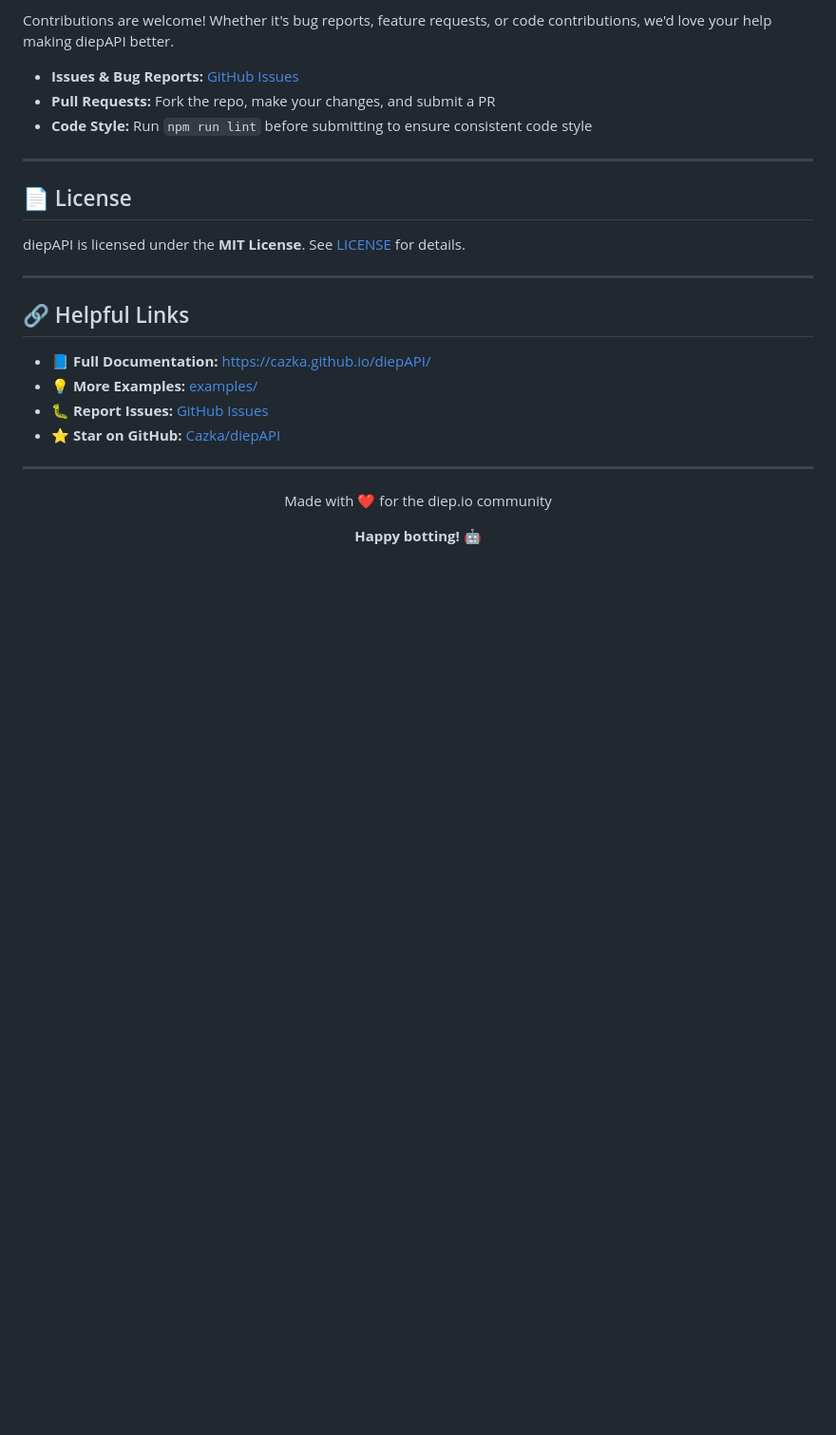
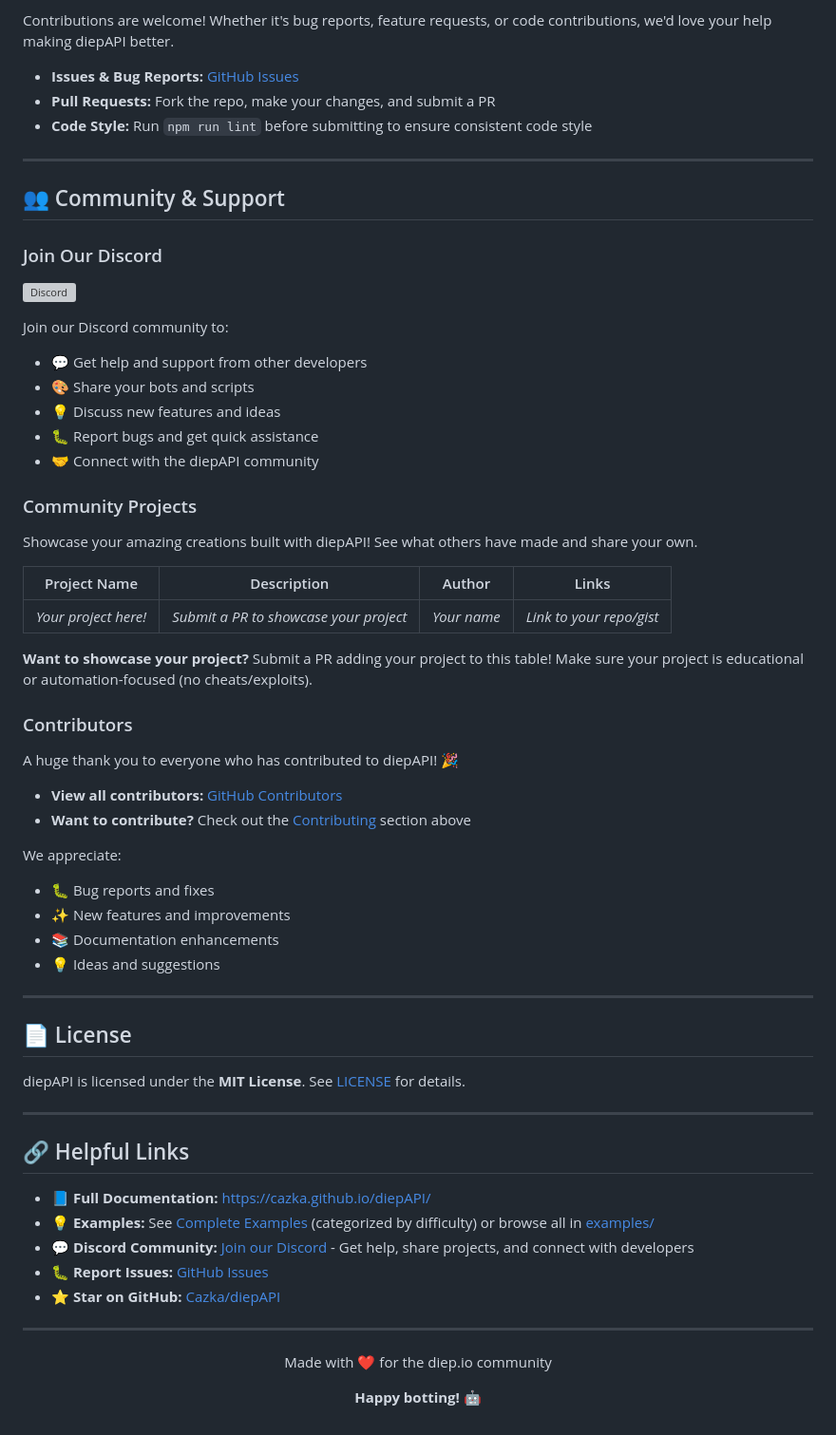
Before and after one commit to Cazka/diepAPI, a Markdown page: README.md, the part around one of its changes. Shown at 95% size. Rendered like a GitHub page; blank space fills up the shorter version; grey boxes are pictures that could not be loaded.

```diff
--- a/README.md
+++ b/README.md
@@ -457,6 +505,46 @@ Contributions are welcome! Whether it's bug reports, feature requests, or code c
 
 ---
 
+## 👥 Community & Support
+
+### Join Our Discord
+
+[![Discord](https://img.shields.io/discord/298838657974927360?label=Discord&logo=discord&color=7289DA&style=for-the-badge)](https://discord.gg/5q2E3Sx)
+
+Join our Discord community to:
+
+- 💬 Get help and support from other developers
+- 🎨 Share your bots and scripts
+- 💡 Discuss new features and ideas
+- 🐛 Report bugs and get quick assistance
+- 🤝 Connect with the diepAPI community
+
+### Community Projects
+
+Showcase your amazing creations built with diepAPI! See what others have made and share your own.
+
+| Project Name         | Description                            | Author      | Links                    |
+| -------------------- | -------------------------------------- | ----------- | ------------------------ |
+| _Your project here!_ | _Submit a PR to showcase your project_ | _Your name_ | _Link to your repo/gist_ |
+
+**Want to showcase your project?** Submit a PR adding your project to this table! Make sure your project is educational or automation-focused (no cheats/exploits).
+
+### Contributors
+
+A huge thank you to everyone who has contributed to diepAPI! 🎉
+
+- **View all contributors:** [GitHub Contributors](https://github.com/Cazka/diepAPI/graphs/contributors)
+- **Want to contribute?** Check out the [Contributing](#-contributing) section above
+
+We appreciate:
+
+- 🐛 Bug reports and fixes
+- ✨ New features and improvements
+- 📚 Documentation enhancements
+- 💡 Ideas and suggestions
+
+---
+
 ## 📄 License
 
 diepAPI is licensed under the **MIT License**. See [LICENSE](LICENSE) for details.
@@ -466,7 +554,8 @@ diepAPI is licensed under the **MIT License**. See [LICENSE](LICENSE) for detail
 ## 🔗 Helpful Links
 
 - **📘 Full Documentation:** [https://cazka.github.io/diepAPI/](https://cazka.github.io/diepAPI/)
-- **💡 More Examples:** [examples/](https://github.com/Cazka/diepAPI/tree/main/examples)
+- **💡 Examples:** See [Complete Examples](#-complete-examples) (categorized by difficulty) or browse all in [examples/](https://github.com/Cazka/diepAPI/tree/main/examples)
+- **💬 Discord Community:** [Join our Discord](https://discord.gg/5q2E3Sx) - Get help, share projects, and connect with developers
 - **🐛 Report Issues:** [GitHub Issues](https://github.com/Cazka/diepAPI/issues)
 - **⭐ Star on GitHub:** [Cazka/diepAPI](https://github.com/Cazka/diepAPI)
 
```
Also changed, not shown: other parts of README.md (+50 -2 lines).
